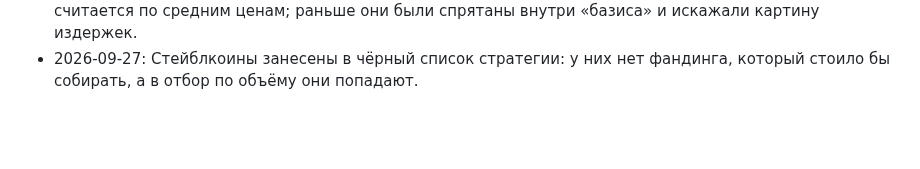
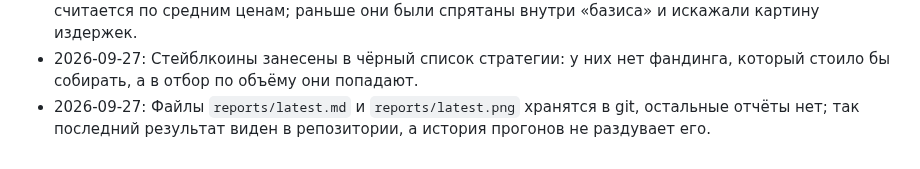
Before and after one commit to pulovded-ctrl/KlodvanDamm, a Markdown page: DECISIONS.md, the part around the change. Drawn GitHub-style; blank space fills up the shorter version.

```diff
--- a/DECISIONS.md
+++ b/DECISIONS.md
@@ -31,3 +31,4 @@
 - 2026-09-27: Введён резерв `cash_reserve_pct` (15% капитала), который не тратится на входы и нужен для пополнения маржи при росте цены; без него при шести и более позициях бот сокращал позиции с уплатой комиссий.
 - 2026-09-27: Спред и проскальзывание учитываются отдельной строкой, а результат по базису считается по средним ценам; раньше они были спрятаны внутри «базиса» и искажали картину издержек.
 - 2026-09-27: Стейблкоины занесены в чёрный список стратегии: у них нет фандинга, который стоило бы собирать, а в отбор по объёму они попадают.
+- 2026-09-27: Файлы `reports/latest.md` и `reports/latest.png` хранятся в git, остальные отчёты нет; так последний результат виден в репозитории, а история прогонов не раздувает его.
```
Also changed, not shown: CHANGELOG.md (+1 -0 lines), PLAN.md (+2 -2 lines), reports/latest.md (added, +161 -0 lines), reports/latest.png (added), 1 other file.
